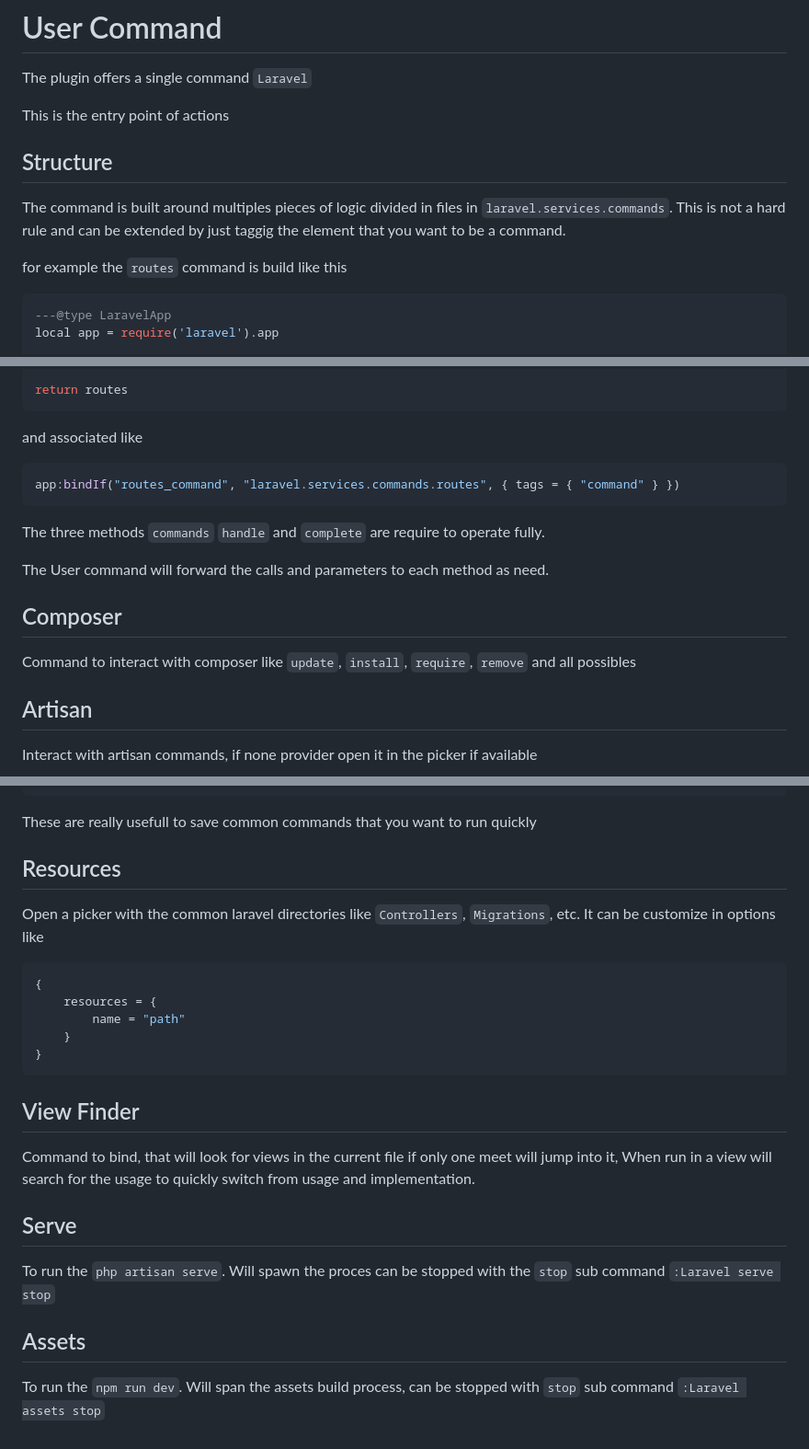
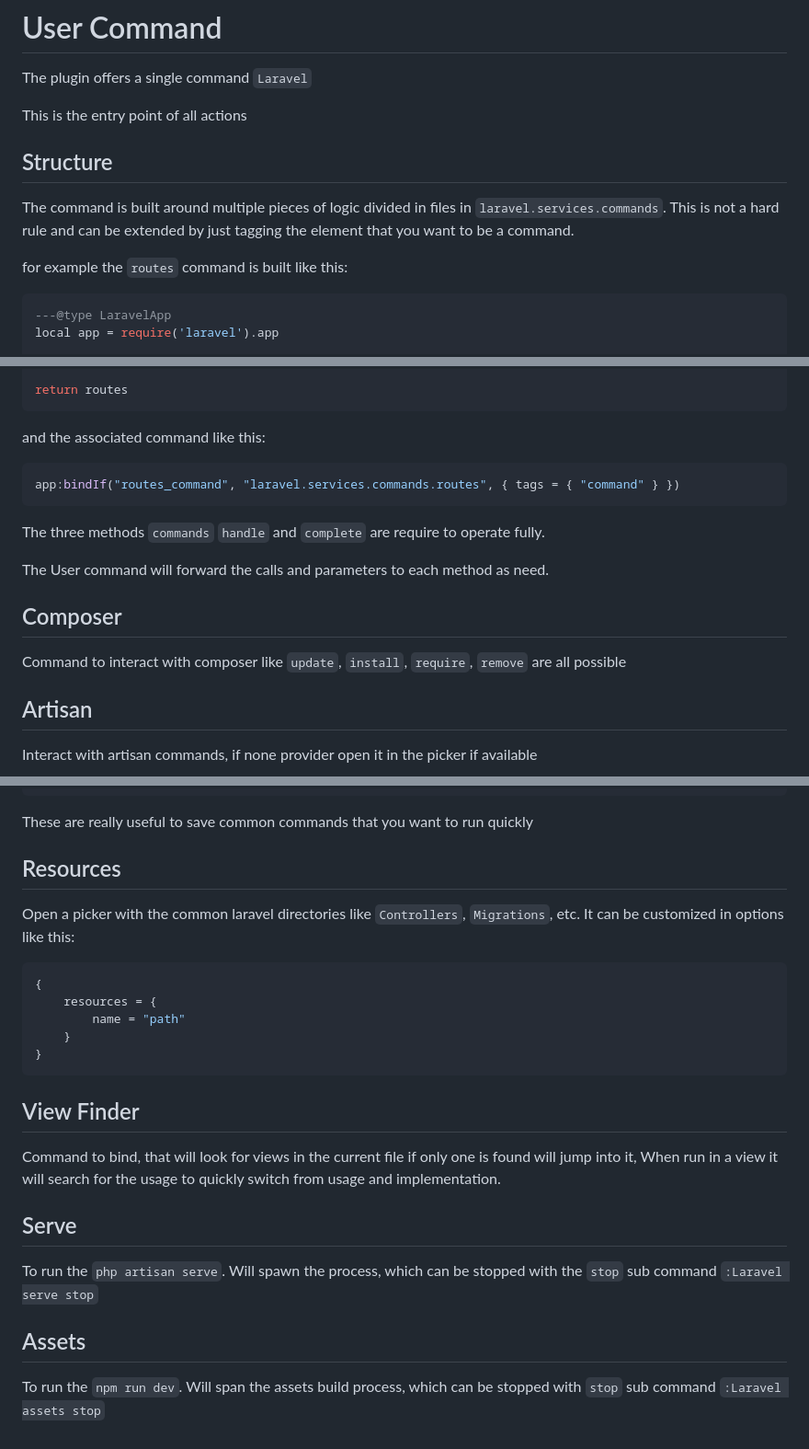
Before and after one commit to adalessa/laravel-nvim-docs, a Markdown page: source/docs/user-commands.md, 3 parts joined by grey strips. Shown at 92% size. Rendered like a GitHub page.

Commit message:
user-commands.md typos and grammar

````diff
--- a/source/docs/user-commands.md
+++ b/source/docs/user-commands.md
@@ -9,16 +9,16 @@ section: content
 
 The plugin offers a single command `Laravel`
 
-This is the entry point of actions
+This is the entry point of all actions
 
 ## Structure
 
-The command is built around multiples pieces of logic divided in files in
+The command is built around multiple pieces of logic divided in files in
 `laravel.services.commands`.
-This is not a hard rule and can be extended by just taggig the element
+This is not a hard rule and can be extended by just tagging the element
 that you want to be a command.
 
-for example the `routes` command is build like this
+for example the `routes` command is built like this:
 ```lua
 ---@type LaravelApp
 local app = require('laravel').app
@@ -52,7 +52,7 @@ end
 return routes
 ```
 
-and associated like
+and the associated command like this:
 ```lua
 app:bindIf("routes_command", "laravel.services.commands.routes", { tags = { "command" } })
 ```
@@ -62,7 +62,7 @@ The three methods `commands` `handle` and `complete` are require to operate full
 The User command will forward the calls and parameters to each method as need.
 
 ## Composer
-Command to interact with composer like `update`, `install`, `require`, `remove` and all possibles
+Command to interact with composer like `update`, `install`, `require`, `remove` are all possible
 
 ## Artisan
 Interact with artisan commands, if none provider open it in the picker if available
@@ -107,11 +107,11 @@ Commands picker, are the defined in the options like
     }
 }
 ```
-These are really usefull to save common commands that you want to run quickly
+These are really useful to save common commands that you want to run quickly
 
 ## Resources
 Open a picker with the common laravel directories like `Controllers`, `Migrations`, etc.
-It can be customize in options like
+It can be customized in options like this:
 ```lua
 {
     resources = {
@@ -121,11 +121,11 @@ It can be customize in options like
 ```
 
 ## View Finder
-Command to bind, that will look for views in the current file if only one meet will jump into it,
-When run in a view will search for the usage to quickly switch from usage and implementation.
+Command to bind, that will look for views in the current file if only one  is found will jump into it,
+When run in a view it will search for the usage to quickly switch from usage and implementation.
 
 ## Serve
-To run the `php artisan serve`. Will spawn the proces can be stopped with the `stop` sub command `:Laravel serve stop`
+To run the `php artisan serve`. Will spawn the process, which can be stopped with the `stop` sub command `:Laravel serve stop`
 
 ## Assets
-To run the `npm run dev`. Will span the assets build process, can be stopped with `stop` sub command `:Laravel assets stop`
+To run the `npm run dev`. Will span the assets build process, which can be stopped with `stop` sub command `:Laravel assets stop`
````
Also changed, not shown: other parts of source/docs/user-commands.md (+1 -1 lines).
